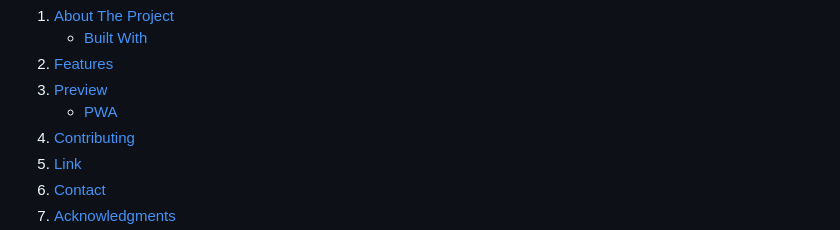
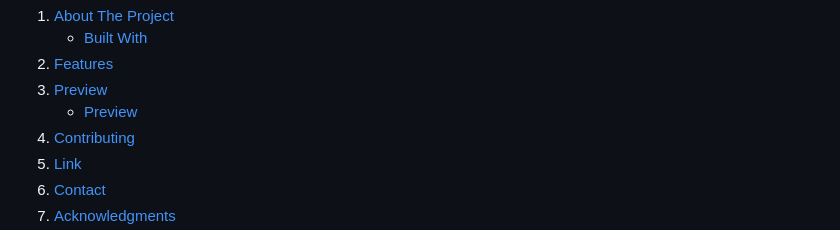
Before and after one commit to Khomotso012/Webstack_Portfolio_Project, a Markdown page: README.md, the part around the change. GitHub-like rendering.

```diff
--- a/README.md
+++ b/README.md
@@ -28,7 +28,7 @@
      <li>
       <a href="#preview">Preview</a>
       <ul>
-        <li><a href="#pwa">PWA</a></li>
+        <li><a href="#pwa">Preview</a></li>
       </ul>
     </li>
     <li><a href="#contributing">Contributing</a></li>
```
